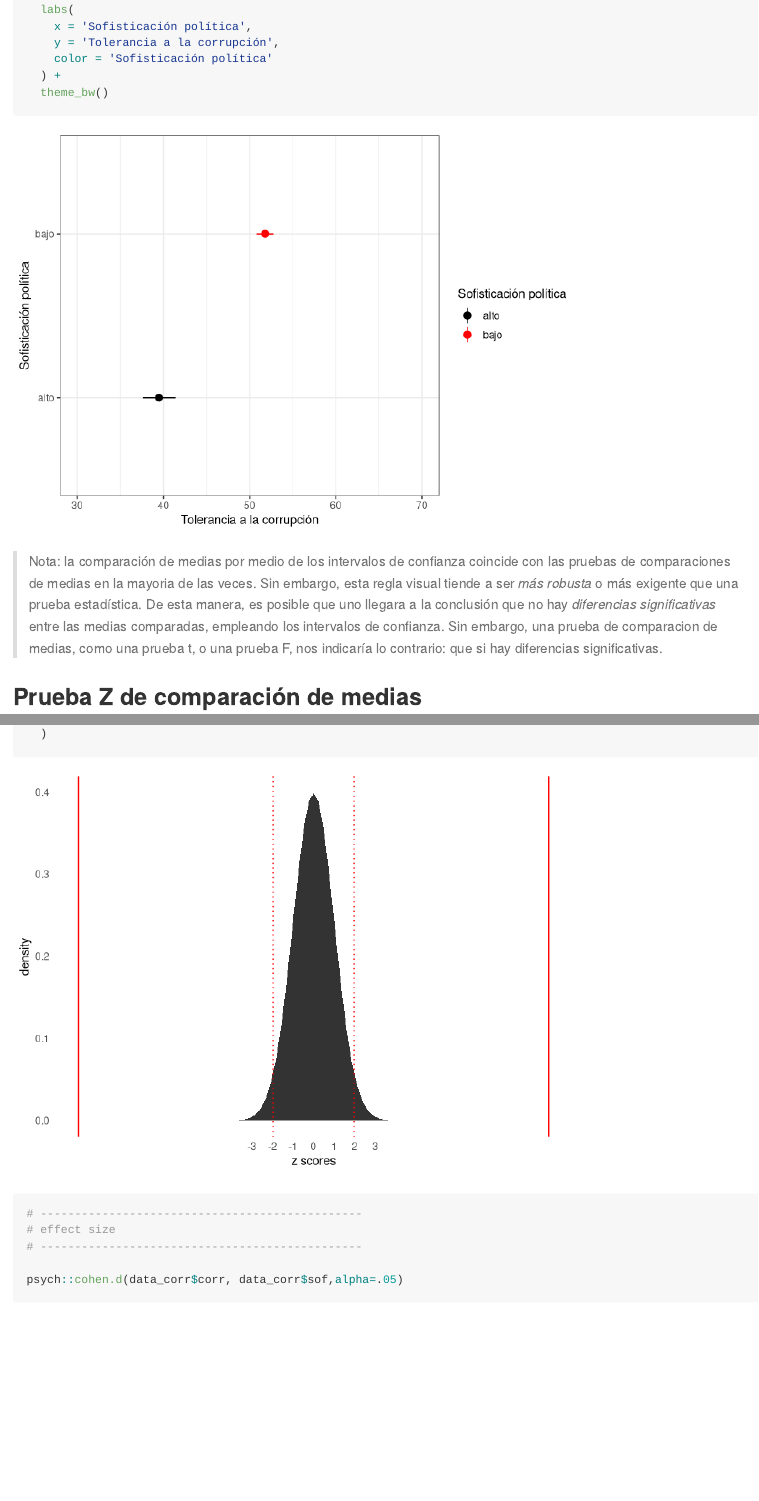
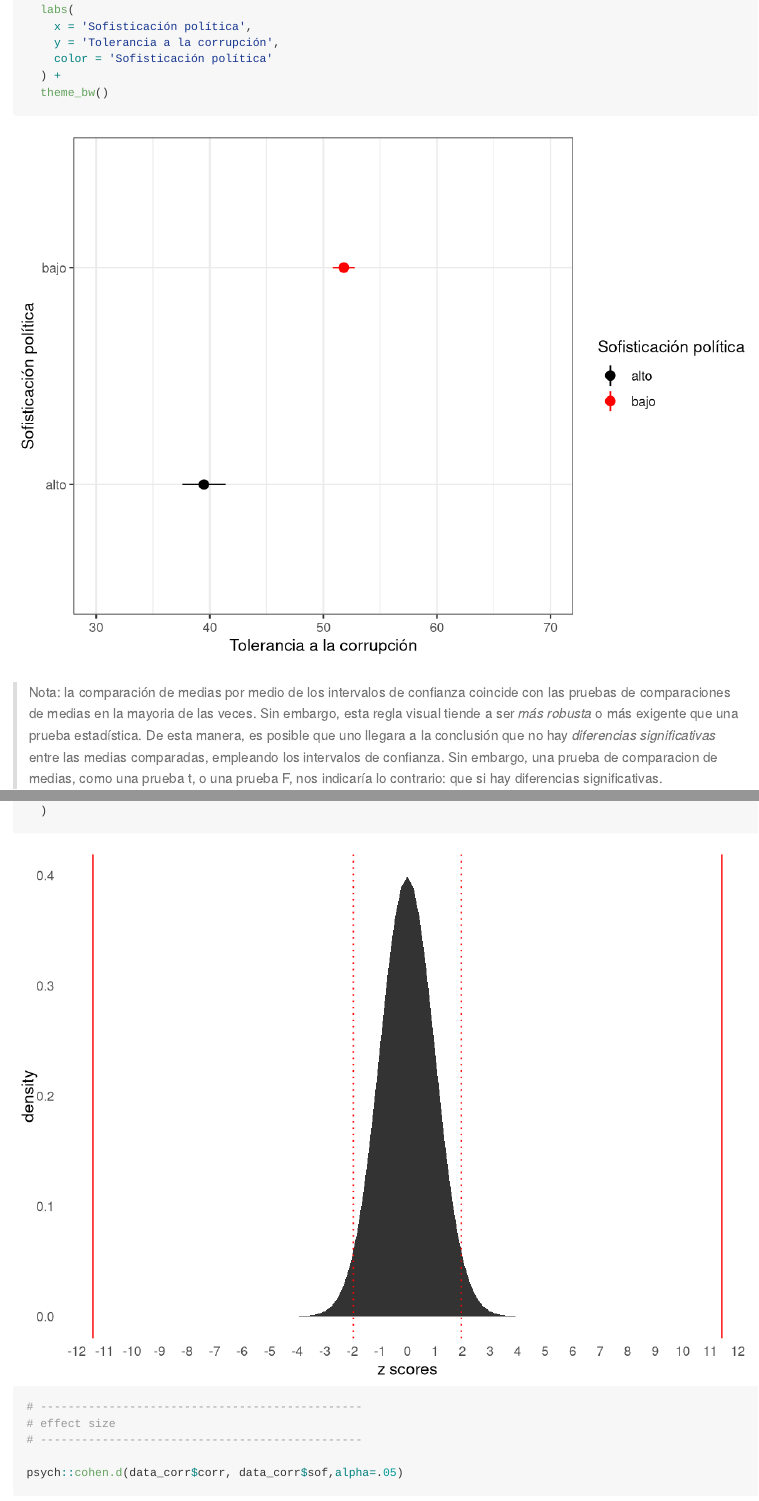
Before and after one commit to dacarras/psi2301_examples, an R Markdown document (clase_08_hipotesis.Rmd): the page in a window 1100 px wide, from 4300 px down, and a second part further down, joined at a grey line. Rendered offline with R 4.5, knitr and Pandoc, with nearby package versions; some code elsewhere in the file could not run offline.

Commit message:
update example

````diff
--- a/clase_08_hipotesis.Rmd
+++ b/clase_08_hipotesis.Rmd
@@ -3,6 +3,10 @@ title: "Contraste de hipótesis"
 subtitle: "Clase 08"
 output: github_document
 ---
+
+```{r setup, include=FALSE}
+knitr::opts_chunk$set(dpi=300,fig.width=7)
+```
 
 ## Resumen
 
@@ -280,7 +284,7 @@ p_value
 library(ggplot2)
 ggplot(data.frame(x = c(-3, 3)), aes(x)) +
   stat_function(fun = dnorm, geom = "area") +
-  scale_x_continuous(breaks=seq(-3, 3, 1)) +
+  scale_x_continuous(breaks=seq(-12, 12, 1)) +
   geom_vline(xintercept = z_value, color = 'red') +
   geom_vline(xintercept = - z_value, color = 'red') +
   geom_vline(xintercept = z_critic, color = 'red', linetype = 'dotted') +
````
Also changed, not shown: clase_08_hipotesis.md, clase_08_hipotesis_files/figure-gfm/unnamed-chunk-3-1.png, clase_08_hipotesis_files/figure-gfm/unnamed-chunk-4-1.png, clase_08_hipotesis_files/figure-gfm/unnamed-chunk-7-1.png, clase_08_hipotesis_files/figure-gfm/unnamed-chunk-8-1.png.
